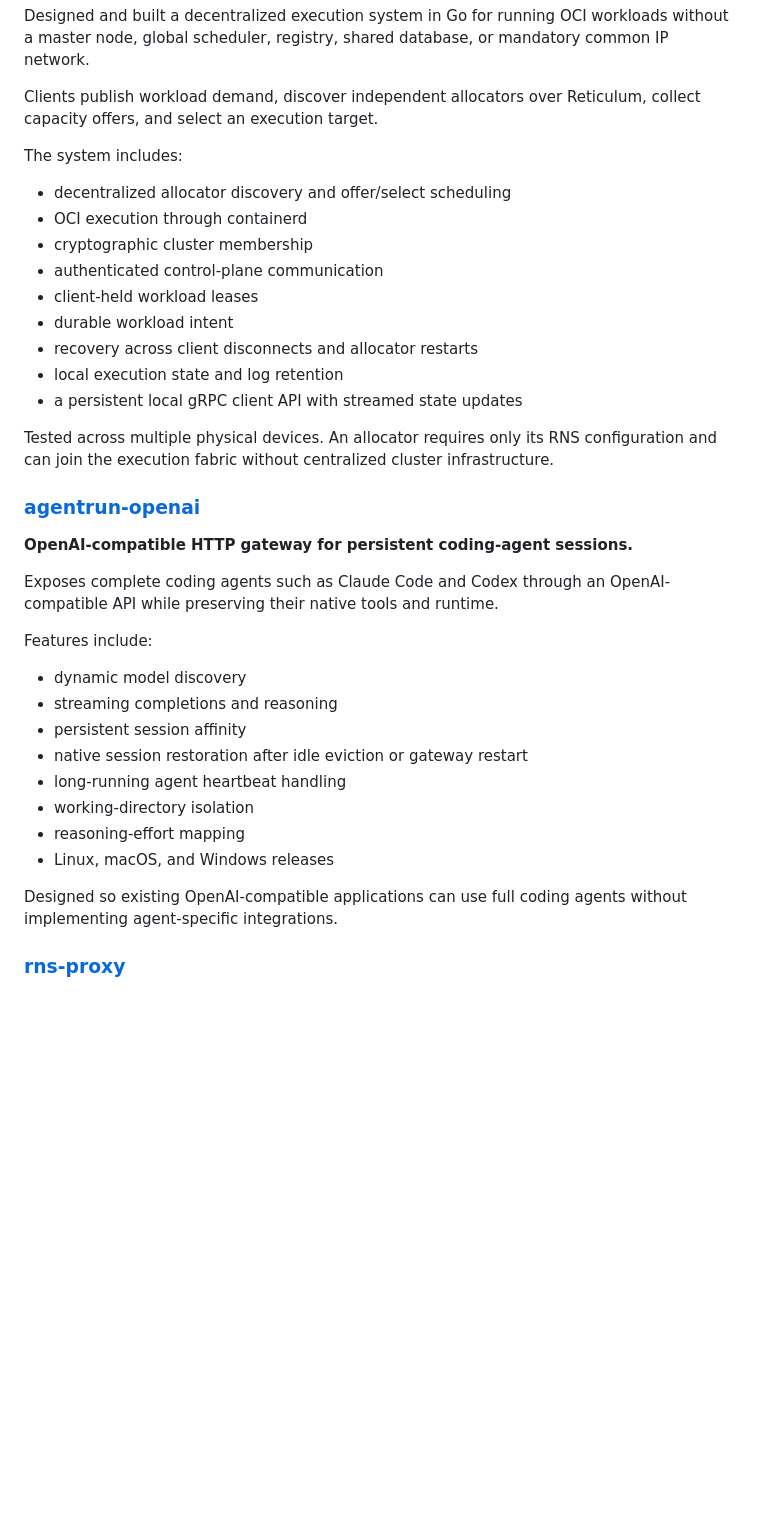
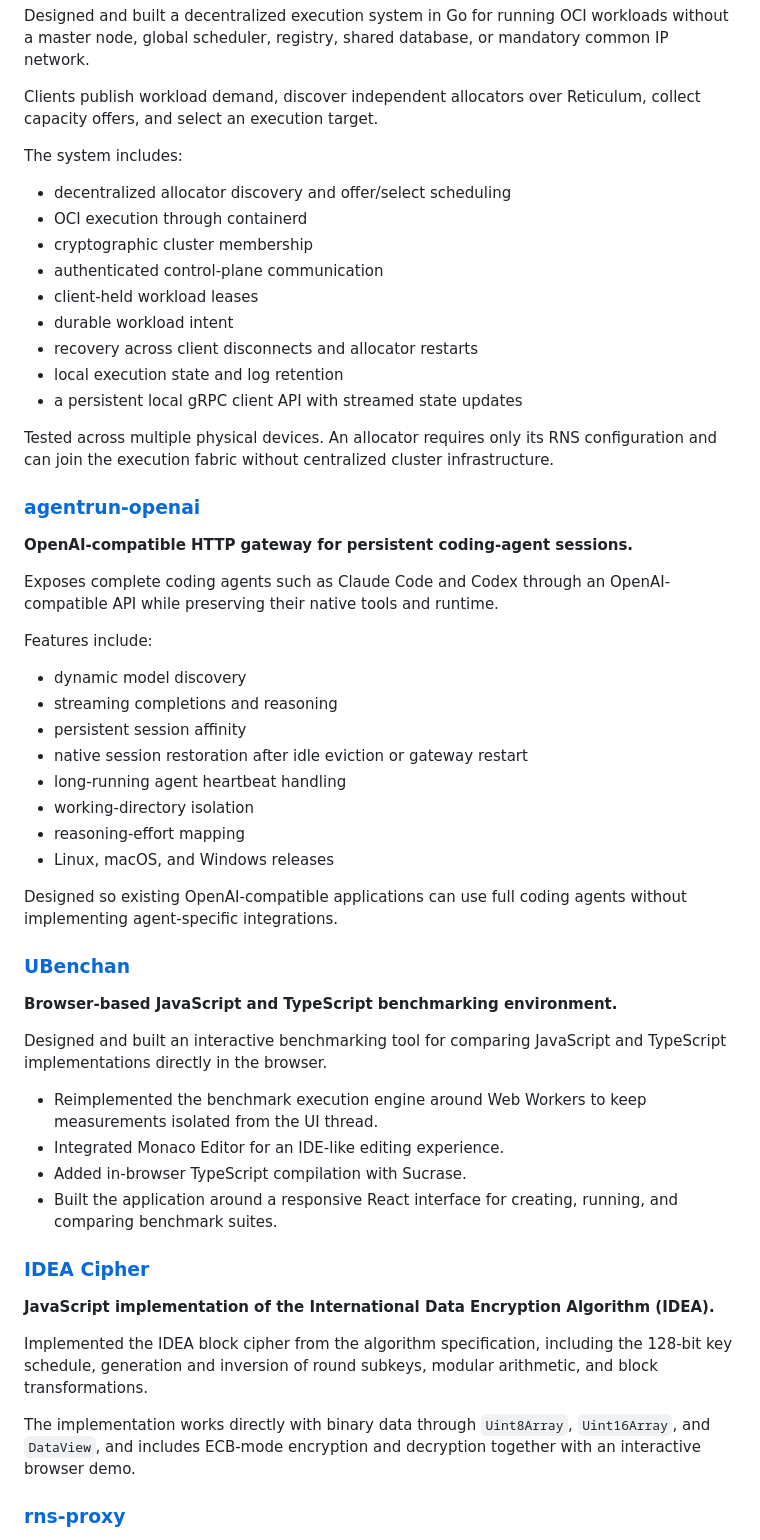
Before and after one commit to mytecor/mytecor, a Markdown page: README.md, the part around one of its changes. GitHub-like rendering; blank space fills up the shorter version.

```diff
--- a/README.md
+++ b/README.md
@@ -85,15 +85,15 @@ Clients publish workload demand, discover independent allocators over Reticulum,
 
 The system includes:
 
-* decentralized allocator discovery and offer/select scheduling
-* OCI execution through containerd
-* cryptographic cluster membership
-* authenticated control-plane communication
-* client-held workload leases
-* durable workload intent
-* recovery across client disconnects and allocator restarts
-* local execution state and log retention
-* a persistent local gRPC client API with streamed state updates
+- decentralized allocator discovery and offer/select scheduling
+- OCI execution through containerd
+- cryptographic cluster membership
+- authenticated control-plane communication
+- client-held workload leases
+- durable workload intent
+- recovery across client disconnects and allocator restarts
+- local execution state and log retention
+- a persistent local gRPC client API with streamed state updates
 
 Tested across multiple physical devices. An allocator requires only its RNS configuration and can join the execution fabric without centralized cluster infrastructure.
 
@@ -105,16 +105,35 @@ Exposes complete coding agents such as Claude Code and Codex through an OpenAI-c
 
 Features include:
 
-* dynamic model discovery
-* streaming completions and reasoning
-* persistent session affinity
-* native session restoration after idle eviction or gateway restart
-* long-running agent heartbeat handling
-* working-directory isolation
-* reasoning-effort mapping
-* Linux, macOS, and Windows releases
+- dynamic model discovery
+- streaming completions and reasoning
+- persistent session affinity
+- native session restoration after idle eviction or gateway restart
+- long-running agent heartbeat handling
+- working-directory isolation
+- reasoning-effort mapping
+- Linux, macOS, and Windows releases
 
 Designed so existing OpenAI-compatible applications can use full coding agents without implementing agent-specific integrations.
 
+### [UBenchan](https://github.com/ubenchan/frontend)
+
+**Browser-based JavaScript and TypeScript benchmarking environment.**
+
+Designed and built an interactive benchmarking tool for comparing JavaScript and TypeScript implementations directly in the browser.
+
+- Reimplemented the benchmark execution engine around Web Workers to keep measurements isolated from the UI thread.
+- Integrated Monaco Editor for an IDE-like editing experience.
+- Added in-browser TypeScript compilation with Sucrase.
+- Built the application around a responsive React interface for creating, running, and comparing benchmark suites.
+
+### [IDEA Cipher](https://mytecor.github.io/idea-cipher/)
+
+**JavaScript implementation of the International Data Encryption Algorithm (IDEA).**
+
+Implemented the IDEA block cipher from the algorithm specification, including the 128-bit key schedule, generation and inversion of round subkeys, modular arithmetic, and block transformations.
+
+The implementation works directly with binary data through `Uint8Array`, `Uint16Array`, and `DataView`, and includes ECB-mode encryption and decryption together with an interactive browser demo.
+
 ### [rns-proxy](https://github.com/mytecor/rns-proxy)
 
```
Also changed, not shown: other parts of README.md (+59 -40 lines).
